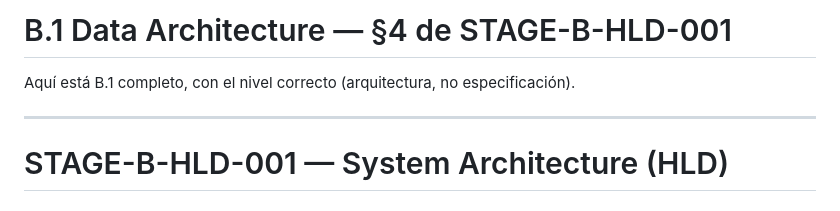
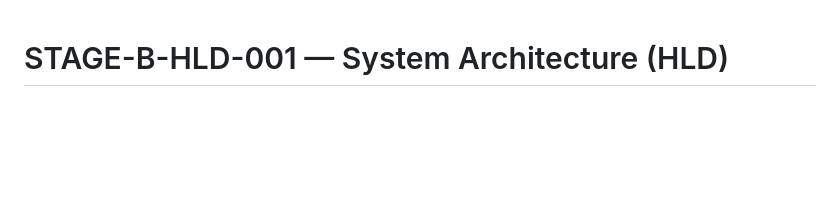
Before and after one commit to danacioDS/EngieBess, a Markdown page: docs/Stage-B-system-architecture/01-data-architecture.md, the part around the change. Rendered like a GitHub page; blank space fills up the shorter version.

Commit message:
docs(stage-b): fix headers in 01-data-architecture
Removes copied instructions from the top of the file. Document now
correctly starts with the HLD header.

```diff
--- a/docs/Stage-B-system-architecture/01-data-architecture.md
+++ b/docs/Stage-B-system-architecture/01-data-architecture.md
@@ -1,8 +1,3 @@
-# B.1 Data Architecture — §4 de STAGE-B-HLD-001
-
-Aquí está B.1 completo, con el nivel correcto (arquitectura, no especificación).
-
----
 
 # STAGE-B-HLD-001 — System Architecture (HLD)
 
```
Also changed, not shown: docs/Stage-B-system-architecture/00-integrated-system.md (+0 -5 lines).
